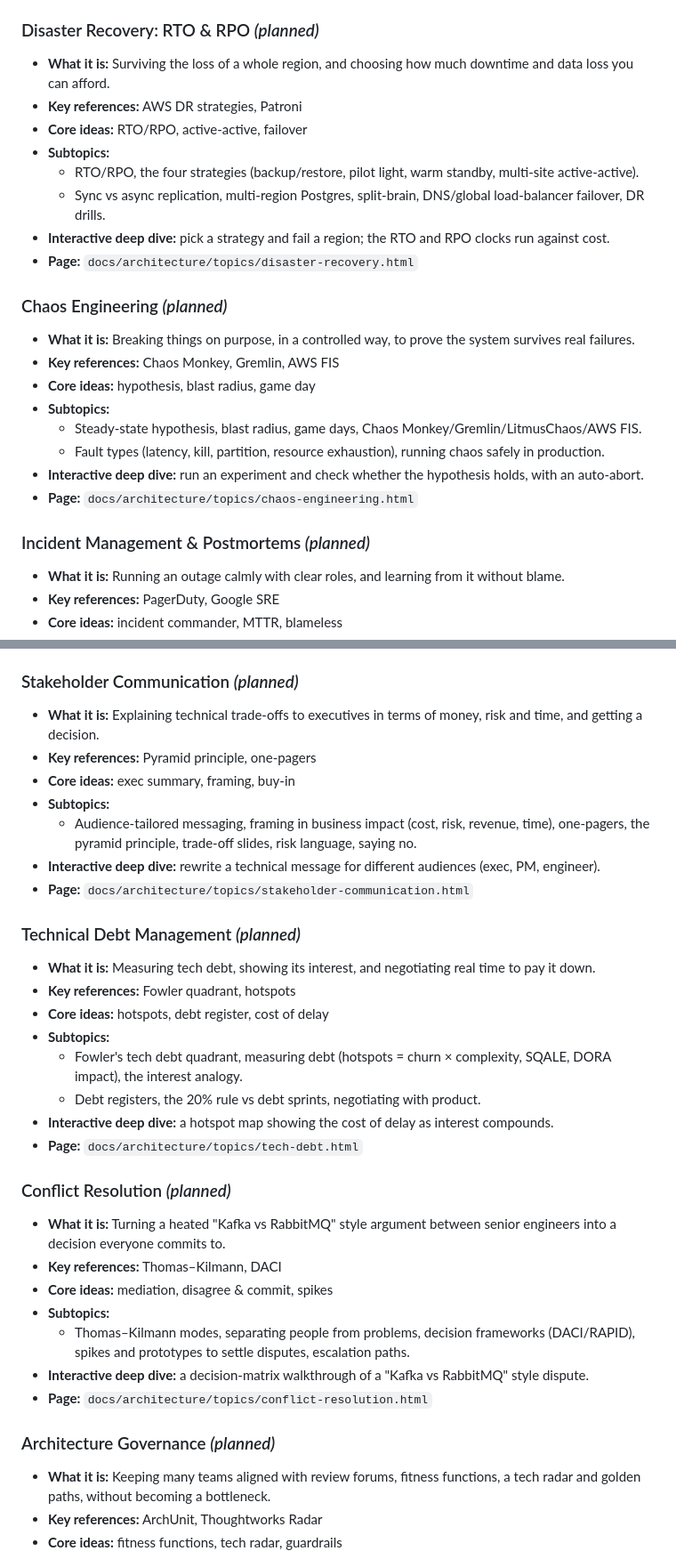
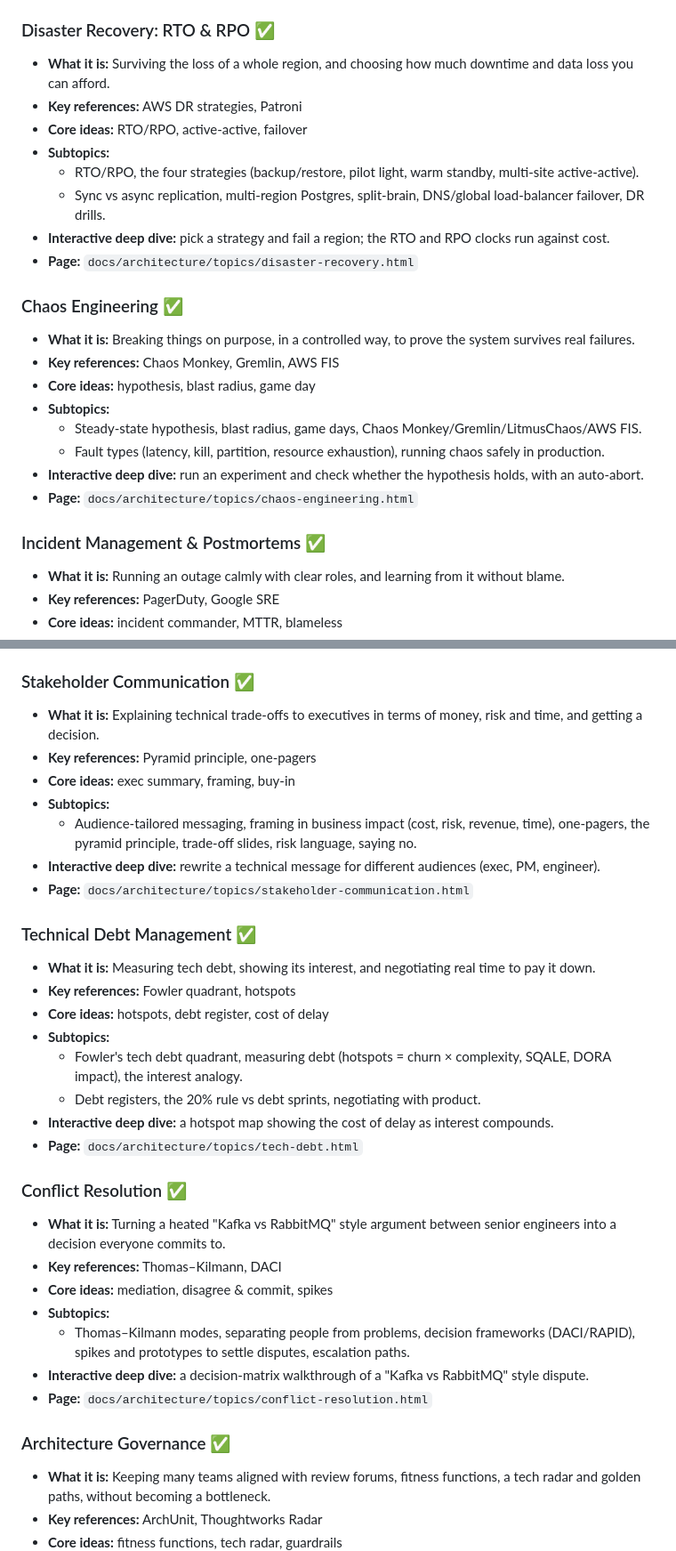
Before and after one commit to ChandanBharadwaj/cb-sys-design, a Markdown page: architecture/Architecture Catalog.md, 2 parts joined by grey strips. Shown at 89% size. Drawn GitHub-style.

Commit message:
Mark all 49 architecture topics ready in Architecture Catalog
Co-Authored-By: Claude Opus 5.5 <noreply@anthropic.com>
Claude-Session: https://claude.ai/code/session_01GUNx3WkFWHTtk8eFMEMkRN

```diff
--- a/architecture/Architecture Catalog.md
+++ b/architecture/Architecture Catalog.md
@@ -450,7 +450,7 @@ _Telemetry, SLOs, disaster recovery, chaos and incidents._
 * **Interactive deep dive:** error-budget burn with multi-window burn-rate alerts, using the Google SRE workbook formula.
 * **Page:** `docs/architecture/topics/slo-error-budgets.html`
 
-### Disaster Recovery: RTO & RPO _(planned)_
+### Disaster Recovery: RTO & RPO ✅
 * **What it is:** Surviving the loss of a whole region, and choosing how much downtime and data loss you can afford.
 * **Key references:** AWS DR strategies, Patroni
 * **Core ideas:** RTO/RPO, active-active, failover
@@ -460,7 +460,7 @@ _Telemetry, SLOs, disaster recovery, chaos and incidents._
 * **Interactive deep dive:** pick a strategy and fail a region; the RTO and RPO clocks run against cost.
 * **Page:** `docs/architecture/topics/disaster-recovery.html`
 
-### Chaos Engineering _(planned)_
+### Chaos Engineering ✅
 * **What it is:** Breaking things on purpose, in a controlled way, to prove the system survives real failures.
 * **Key references:** Chaos Monkey, Gremlin, AWS FIS
 * **Core ideas:** hypothesis, blast radius, game day
@@ -470,7 +470,7 @@ _Telemetry, SLOs, disaster recovery, chaos and incidents._
 * **Interactive deep dive:** run an experiment and check whether the hypothesis holds, with an auto-abort.
 * **Page:** `docs/architecture/topics/chaos-engineering.html`
 
-### Incident Management & Postmortems _(planned)_
+### Incident Management & Postmortems ✅
 * **What it is:** Running an outage calmly with clear roles, and learning from it without blame.
 * **Key references:** PagerDuty, Google SRE
 * **Core ideas:** incident commander, MTTR, blameless
@@ -513,7 +513,7 @@ _Influence, teams, communication, debt and governance._
 * **Interactive deep dive:** a team communication graph against the service dependency graph. A reorg shows the change in coupling and cross-team handoffs.
 * **Page:** `docs/architecture/topics/conways-law.html`
 
-### Stakeholder Communication _(planned)_
+### Stakeholder Communication ✅
 * **What it is:** Explaining technical trade-offs to executives in terms of money, risk and time, and getting a decision.
 * **Key references:** Pyramid principle, one-pagers
 * **Core ideas:** exec summary, framing, buy-in
@@ -522,7 +522,7 @@ _Influence, teams, communication, debt and governance._
 * **Interactive deep dive:** rewrite a technical message for different audiences (exec, PM, engineer).
 * **Page:** `docs/architecture/topics/stakeholder-communication.html`
 
-### Technical Debt Management _(planned)_
+### Technical Debt Management ✅
 * **What it is:** Measuring tech debt, showing its interest, and negotiating real time to pay it down.
 * **Key references:** Fowler quadrant, hotspots
 * **Core ideas:** hotspots, debt register, cost of delay
@@ -532,7 +532,7 @@ _Influence, teams, communication, debt and governance._
 * **Interactive deep dive:** a hotspot map showing the cost of delay as interest compounds.
 * **Page:** `docs/architecture/topics/tech-debt.html`
 
-### Conflict Resolution _(planned)_
+### Conflict Resolution ✅
 * **What it is:** Turning a heated "Kafka vs RabbitMQ" style argument between senior engineers into a decision everyone commits to.
 * **Key references:** Thomas–Kilmann, DACI
 * **Core ideas:** mediation, disagree & commit, spikes
@@ -541,7 +541,7 @@ _Influence, teams, communication, debt and governance._
 * **Interactive deep dive:** a decision-matrix walkthrough of a "Kafka vs RabbitMQ" style dispute.
 * **Page:** `docs/architecture/topics/conflict-resolution.html`
 
-### Architecture Governance _(planned)_
+### Architecture Governance ✅
 * **What it is:** Keeping many teams aligned with review forums, fitness functions, a tech radar and golden paths, without becoming a bottleneck.
 * **Key references:** ArchUnit, Thoughtworks Radar
 * **Core ideas:** fitness functions, tech radar, guardrails
```
Also changed, not shown: other parts of architecture/Architecture Catalog.md (+2 -2 lines).
